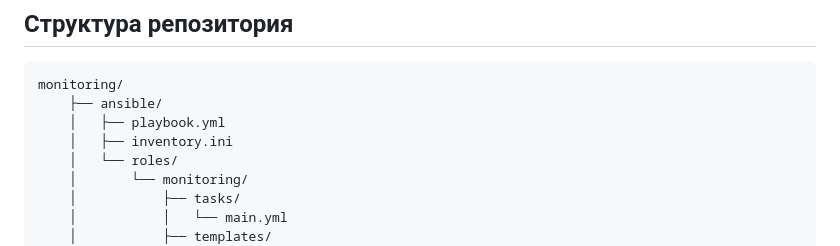
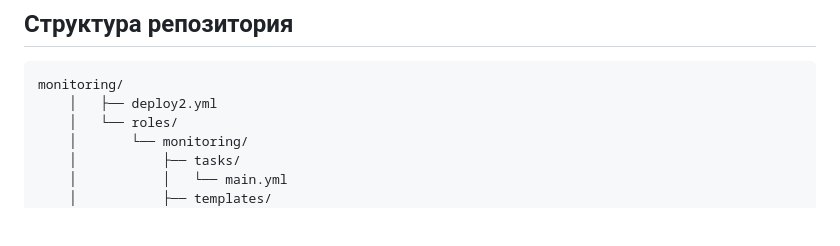
Before and after one commit to dmitrymarov/devops-practice, a Markdown page: monitoring/README.md, the part around the change. Rendered like a GitHub page; blank space fills up the shorter version.

````diff
--- a/monitoring/README.md
+++ b/monitoring/README.md
@@ -7,9 +7,7 @@
 ## Структура репозитория
 ```
 monitoring/
-    ├── ansible/
-    │   ├── playbook.yml
-    │   ├── inventory.ini
+    │   ├── deploy2.yml
     │   └── roles/
     │       └── monitoring/
     │           ├── tasks/
````
